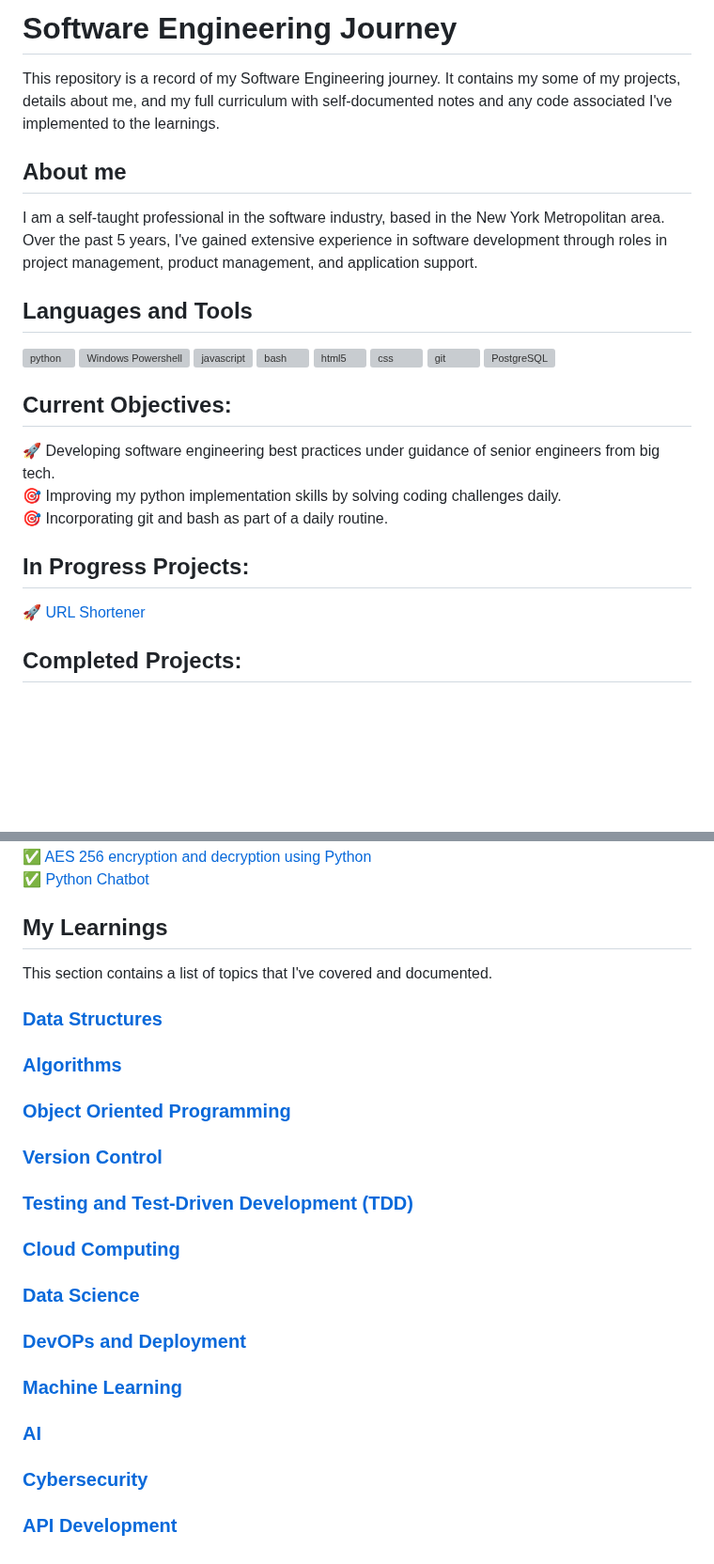
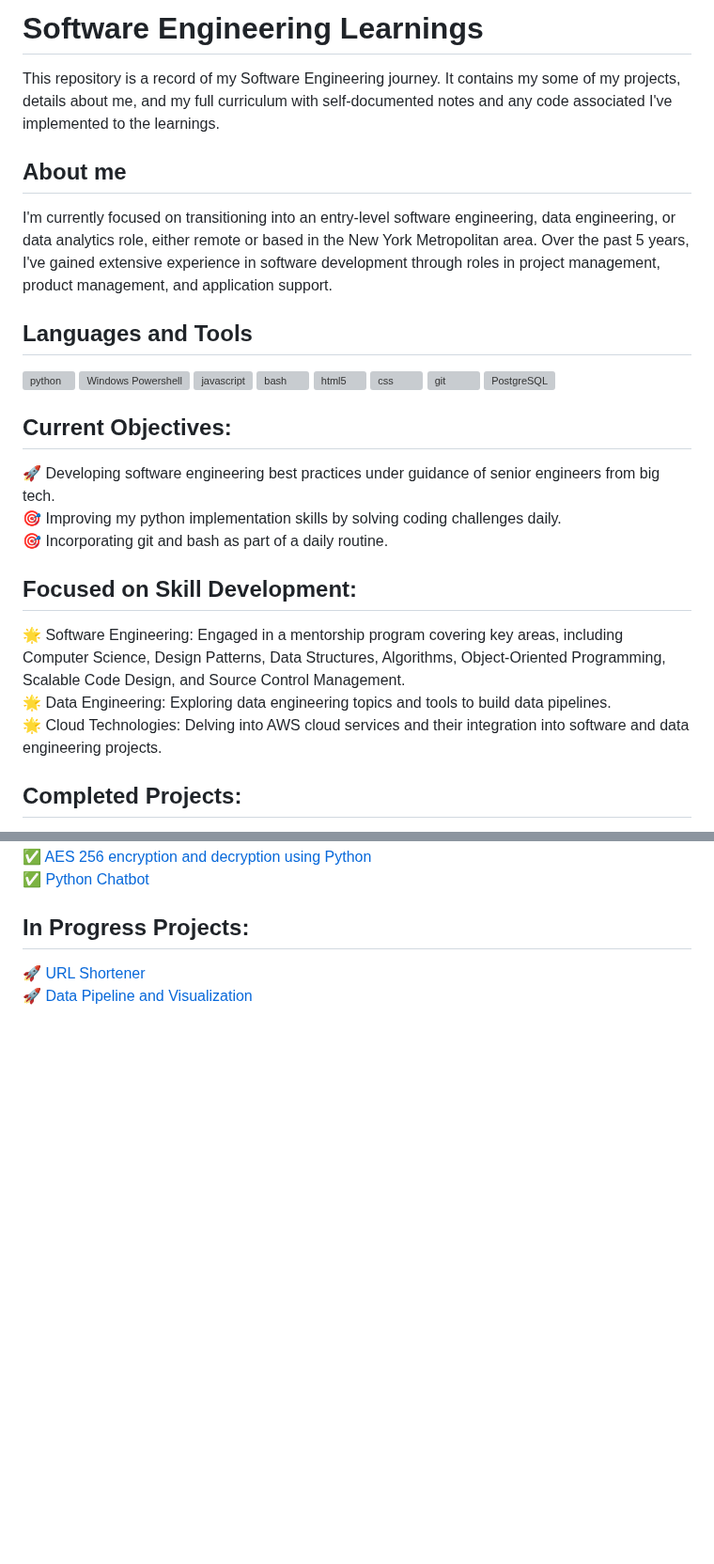
Before and after one commit to AdrianMarasigan/Software-Engineering-Learnings, a Markdown page: README.md, 2 parts joined by grey strips. Shown at 94% size. Drawn GitHub-style; blank space fills up the shorter version; grey boxes are pictures that could not be loaded.

```diff
--- a/README.md
+++ b/README.md
@@ -1,8 +1,8 @@
-# Software Engineering Journey
+# Software Engineering Learnings
 This repository is a record of my Software Engineering journey. It contains my some of my projects, details about me, and my full curriculum with self-documented notes and any code associated I've implemented to the learnings.
 
 ## About me
-I am a self-taught professional in the software industry, based in the New York Metropolitan area. Over the past 5 years, I've gained extensive experience in software development through roles in project management, product management, and application support.
+I'm currently focused on transitioning into an entry-level software engineering, data engineering, or data analytics role, either remote or based in the New York Metropolitan area. Over the past 5 years, I've gained extensive experience in software development through roles in project management, product management, and application support.
 
 ## Languages and Tools
 
@@ -25,7 +25,9 @@ I am a self-taught professional in the software industry, based in the New York
 🎯 Improving my python implementation skills by solving coding challenges daily.
 🎯 Incorporating git and bash as part of a daily routine.
 
-## In Progress Projects:
-🚀 [URL Shortener](https://github.com/c0olade/url-shortener)
+## Focused on Skill Development:
+🌟 Software Engineering: Engaged in a mentorship program covering key areas, including Computer Science, Design Patterns, Data Structures, Algorithms, Object-Oriented Programming, Scalable Code Design, and Source Control Management.
+🌟 Data Engineering: Exploring data engineering topics and tools to build data pipelines.
+🌟 Cloud Technologies: Delving into AWS cloud services and their integration into software and data engineering projects.
 
 ## Completed Projects:
@@ -34,7 +36,11 @@ I am a self-taught professional in the software industry, based in the New York
 ✅ [AES 256 encryption and decryption using Python](https://github.com/c0olade/Software-Engineering-Journey/tree/main/Mini-Projects/AES%20256%20encryption%20and%20decryption%20using%20Python)
 ✅ [Python Chatbot](https://github.com/c0olade/Software-Engineering-Journey/tree/main/Mini-Projects/Python%20Chatbot)
 
+## In Progress Projects:
+🚀 [URL Shortener](https://github.com/c0olade/url-shortener)
+🚀 [Data Pipeline and Visualization](https://github.com/c0olade/data-pipeline)
 
+<!--
 ## My Learnings
 This section contains a list of topics that I've covered and documented.
 
@@ -50,3 +56,4 @@ This section contains a list of topics that I've covered and documented.
 ### [AI](https://github.com/c0olade/Software-Engineering-Journey/tree/main/My%20Learnings/AI)
 ### [Cybersecurity](https://github.com/c0olade/Software-Engineering-Journey/tree/main/My%20Learnings/Cybersecurity)
 ### [API Development](https://github.com/c0olade/Software-Engineering-Journey/tree/main/My%20Learnings/API%20Development)
+-->
```
Also changed, not shown: other parts of README.md (+1 -1 lines).
